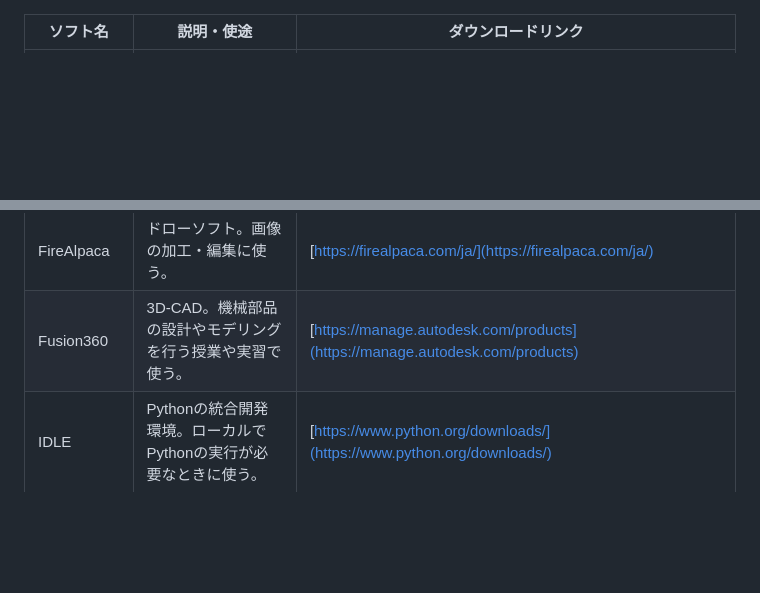
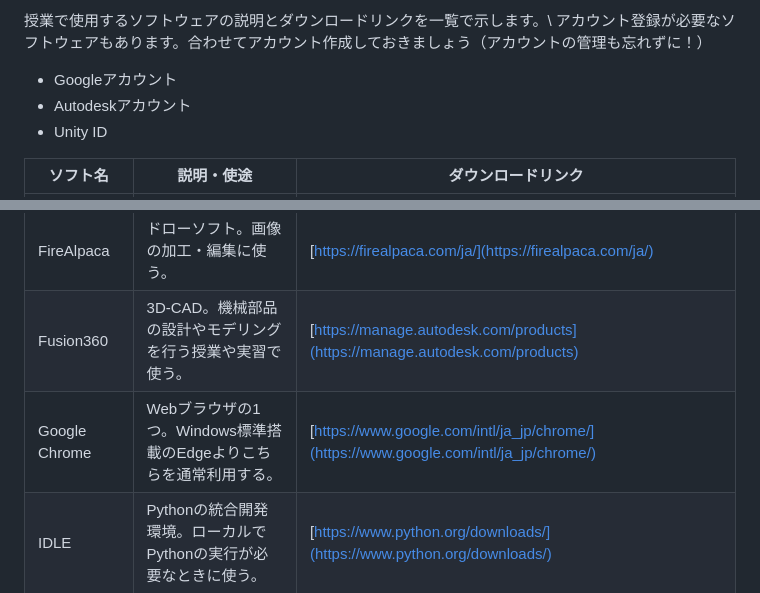
Before and after one commit to team-osaka-hightech/CampusLifeInfo, a Markdown page: SoftwareListForClasses.md, 2 parts joined by grey strips. GitHub-like rendering; blank space fills up the shorter version.

```diff
--- a/SoftwareListForClasses.md
+++ b/SoftwareListForClasses.md
@@ -1,3 +1,10 @@
+授業で使用するソフトウェアの説明とダウンロードリンクを一覧で示します。\\
+アカウント登録が必要なソフトウェアもあります。合わせてアカウント作成しておきましょう（アカウントの管理も忘れずに！）
+- Googleアカウント
+- Autodeskアカウント
+- Unity ID
+
+
 | ソフト名 | 説明・使途 | ダウンロードリンク |
 | --- | --- | --- |
 | Afinia Studio | 3DプリンターAfiniaのドライバーソフト。3Dプリンターを動かす授業や実習で使う。 | [https://afinia.com/support/downloads/](https://afinia.com/support/downloads/) [choose-product/]|
@@ -8,6 +15,7 @@
 | Eagle | 回路設計用CAD。電気回路の設計に関する実習で使う。 | - (R5年度からKicad) |
 | FireAlpaca | ドローソフト。画像の加工・編集に使う。 | [https://firealpaca.com/ja/](https://firealpaca.com/ja/) |
 | Fusion360 | 3D-CAD。機械部品の設計やモデリングを行う授業や実習で使う。 | [https://manage.autodesk.com/products](https://manage.autodesk.com/products) |
+| Google Chrome | Webブラウザの1つ。Windows標準搭載のEdgeよりこちらを通常利用する。 | [https://www.google.com/intl/ja_jp/chrome/](https://www.google.com/intl/ja_jp/chrome/) |
 | IDLE | Pythonの統合開発環境。ローカルでPythonの実行が必要なときに使う。 | [https://www.python.org/downloads/](https://www.python.org/downloads/) |
 | Kicad | 回路設計用CAD。電気回路の設計に関する実習で使う。 | [https://www.kicad.org/download/windows/](https://www.kicad.org/download/windows/) |
 | OBS Studio | 配信・録画用ソフト。画面収録において画面のカスタマイズが必要なときに使う。 | [https://obsproject.com/ja/download](https://obsproject.com/ja/download) |
```
